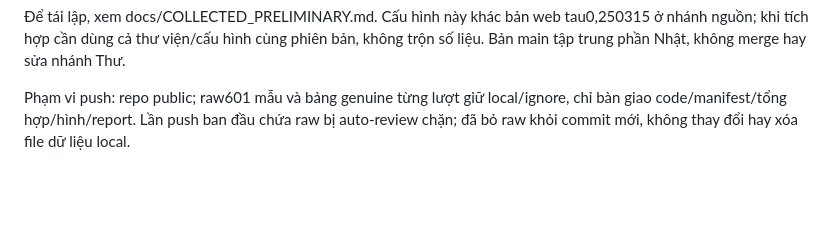
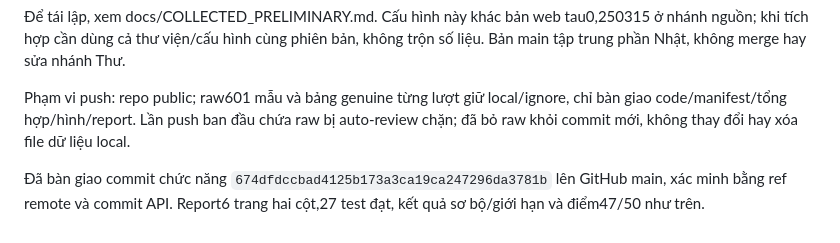
Before and after one commit to MinhNhat-2504/keyguard-keystroke-auth, a Markdown page: report/TV1_STATUS.md, the part around the change. Drawn GitHub-style; blank space fills up the shorter version.

```diff
--- a/report/TV1_STATUS.md
+++ b/report/TV1_STATUS.md
@@ -39,3 +39,5 @@ FAR tổng không phản ánh mọi người: s018 có FAR30/560=5,36%; s002 có
 Để tái lập, xem docs/COLLECTED_PRELIMINARY.md. Cấu hình này khác bản web tau0,250315 ở nhánh nguồn; khi tích hợp cần dùng cả thư viện/cấu hình cùng phiên bản, không trộn số liệu. Bản main tập trung phần Nhật, không merge hay sửa nhánh Thư.
 
 Phạm vi push: repo public; raw601 mẫu và bảng genuine từng lượt giữ local/ignore, chỉ bàn giao code/manifest/tổng hợp/hình/report. Lần push ban đầu chứa raw bị auto-review chặn; đã bỏ raw khỏi commit mới, không thay đổi hay xóa file dữ liệu local.
+
+Đã bàn giao commit chức năng `674dfdccbad4125b173a3ca19ca247296da3781b` lên GitHub main, xác minh bằng ref remote và commit API. Report6 trang hai cột,27 test đạt, kết quả sơ bộ/giới hạn và điểm47/50 như trên.
```
Also changed, not shown: PROJECT_CONTEXT.md (+2 -1 lines).
